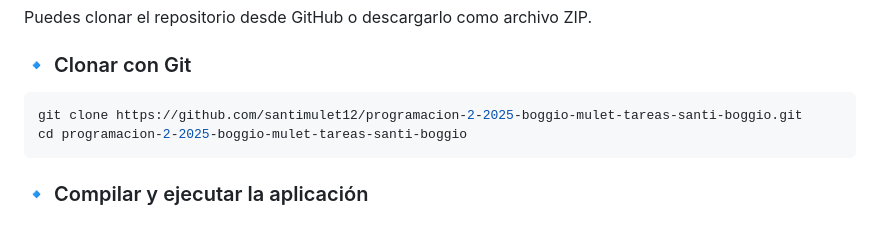
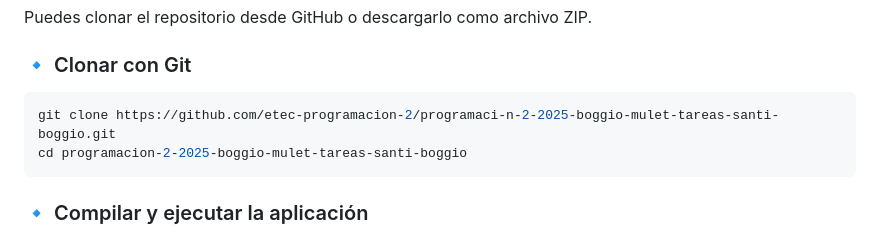
Before and after one commit to etec-programacion-2/programaci-n-2-2025-boggio-mulet-tareas-santi-boggio, a Markdown page: README.md, the part around the change. GitHub-like rendering.

Commit message:
Update Git clone URL in README.md

````diff
--- a/README.md
+++ b/README.md
@@ -57,7 +57,7 @@ Puedes clonar el repositorio desde GitHub o descargarlo como archivo ZIP.
 ### 🔹 Clonar con Git
 
 ```bash
-git clone https://github.com/santimulet12/programacion-2-2025-boggio-mulet-tareas-santi-boggio.git
+git clone https://github.com/etec-programacion-2/programaci-n-2-2025-boggio-mulet-tareas-santi-boggio.git
 cd programacion-2-2025-boggio-mulet-tareas-santi-boggio
 ```
 ### 🔹 Compilar y ejecutar la aplicación
````
